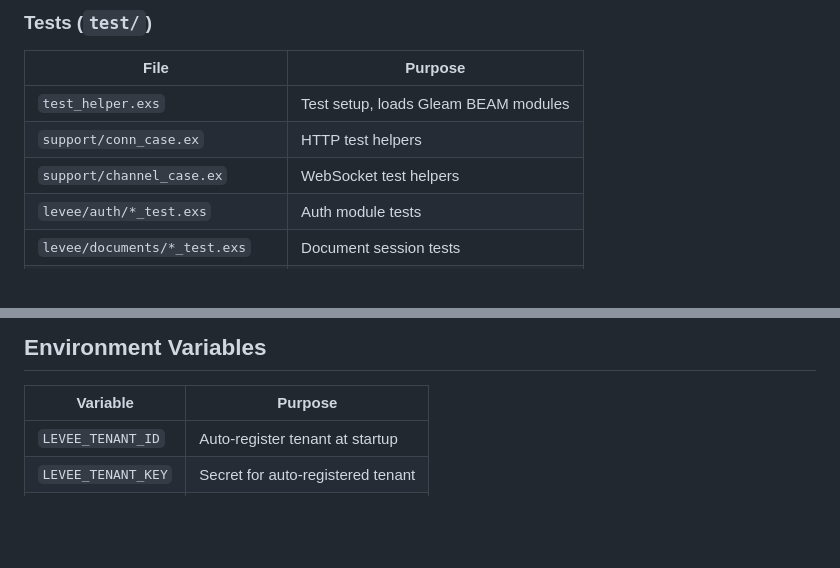
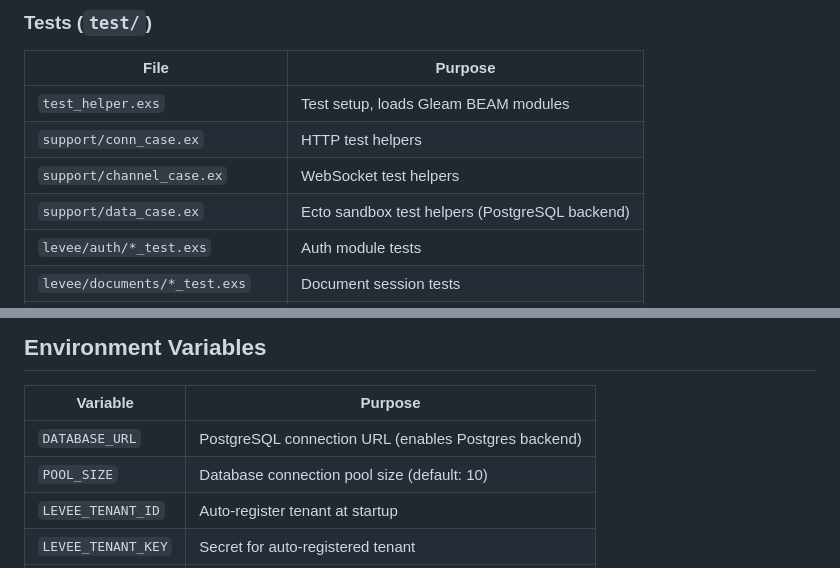
Before and after one commit to tylerbutler/levee, a Markdown page: CLAUDE.md, 2 parts joined by grey strips. GitHub-like rendering; blank space fills up the shorter version.

```diff
--- a/CLAUDE.md
+++ b/CLAUDE.md
@@ -120,6 +124,7 @@ Client → Phoenix Router → Auth Plug (JWT) → Controller/Channel → Session
 | `test_helper.exs` | Test setup, loads Gleam BEAM modules |
 | `support/conn_case.ex` | HTTP test helpers |
 | `support/channel_case.ex` | WebSocket test helpers |
+| `support/data_case.ex` | Ecto sandbox test helpers (PostgreSQL backend) |
 | `levee/auth/*_test.exs` | Auth module tests |
 | `levee/documents/*_test.exs` | Document session tests |
 | `levee_web/channels/*_test.exs` | Channel tests |
@@ -409,6 +434,8 @@ end
 
 | Variable | Purpose |
 |----------|---------|
+| `DATABASE_URL` | PostgreSQL connection URL (enables Postgres backend) |
+| `POOL_SIZE` | Database connection pool size (default: 10) |
 | `LEVEE_TENANT_ID` | Auto-register tenant at startup |
 | `LEVEE_TENANT_KEY` | Secret for auto-registered tenant |
 | `SECRET_KEY_BASE` | Phoenix secret (production) |
```
Also changed, not shown: other parts of CLAUDE.md (+26 -2 lines).
